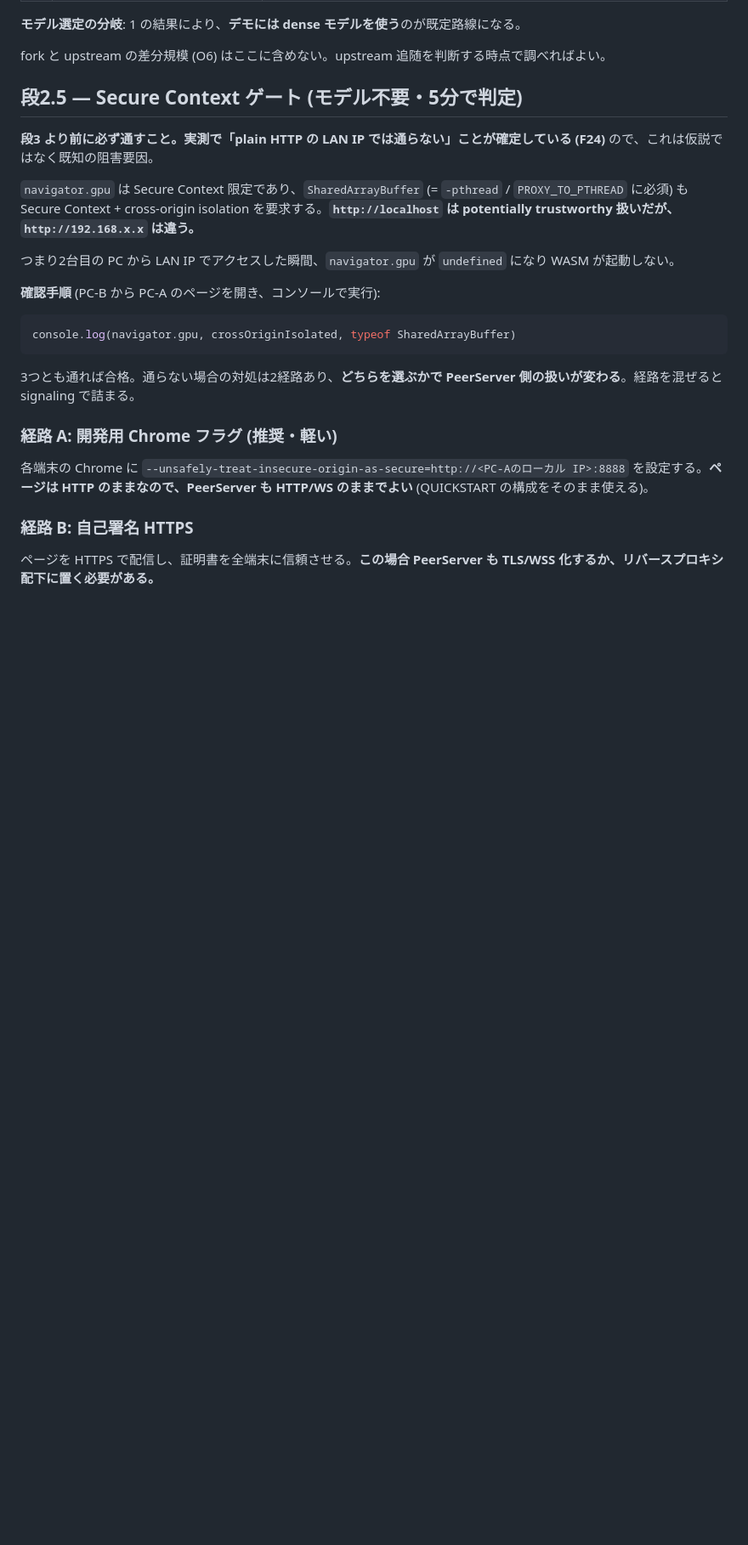
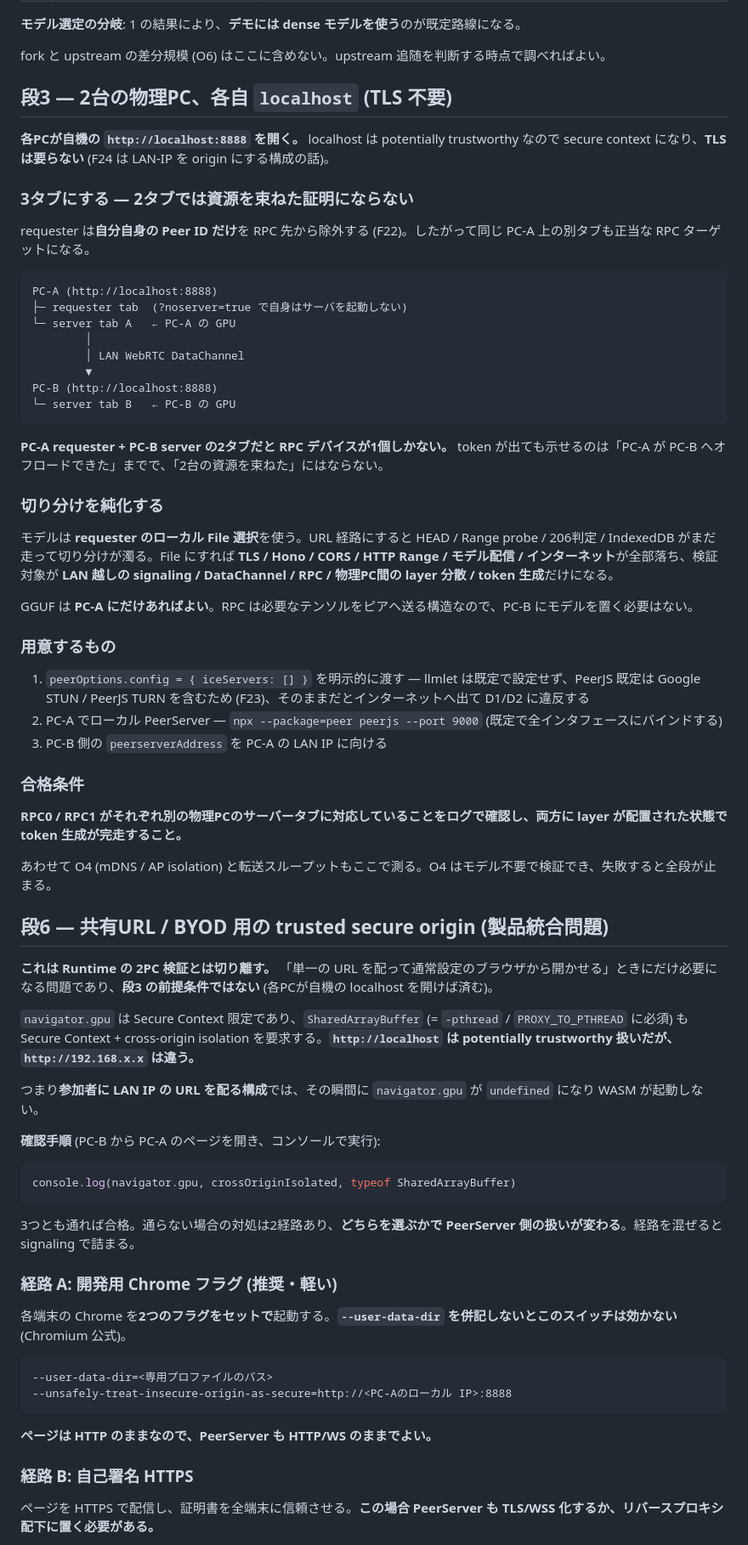
Before and after one commit to otonasi-muonn/dip_Distributed_LLM_Runtime, a Markdown page: docs/EXPERIMENTS.md, the part around one of its changes. Shown at 85% size. GitHub-like rendering; blank space fills up the shorter version.

````diff
--- a/docs/EXPERIMENTS.md
+++ b/docs/EXPERIMENTS.md
@@ -66,13 +67,52 @@
 
 fork と upstream の差分規模 (O6) はここに含めない。upstream 追随を判断する時点で調べればよい。
 
-## 段2.5 — Secure Context ゲート (モデル不要・5分で判定)
+## 段3 — 2台の物理PC、各自 `localhost` (TLS 不要)
 
-**段3 より前に必ず通すこと。実測で「plain HTTP の LAN IP では通らない」ことが確定している (F24)** ので、これは仮説ではなく既知の阻害要因。
+**各PCが自機の `http://localhost:8888` を開く。** localhost は potentially trustworthy なので secure context になり、**TLS は要らない** (F24 は LAN-IP を origin にする構成の話)。
+
+### 3タブにする — 2タブでは資源を束ねた証明にならない
+
+requester は**自分自身の Peer ID だけ**を RPC 先から除外する (F22)。したがって同じ PC-A 上の別タブも正当な RPC ターゲットになる。
+
+```text
+PC-A (http://localhost:8888)
+├─ requester tab  (?noserver=true で自身はサーバを起動しない)
+└─ server tab A   ← PC-A の GPU
+        │
+        │ LAN WebRTC DataChannel
+        ▼
+PC-B (http://localhost:8888)
+└─ server tab B   ← PC-B の GPU
+```
+
+**PC-A requester + PC-B server の2タブだと RPC デバイスが1個しかない。** token が出ても示せるのは「PC-A が PC-B へオフロードできた」までで、「2台の資源を束ねた」にはならない。
+
+### 切り分けを純化する
+
+モデルは **requester のローカル File 選択**を使う。URL 経路にすると HEAD / Range probe / 206判定 / IndexedDB がまだ走って切り分けが濁る。File にすれば **TLS / Hono / CORS / HTTP Range / モデル配信 / インターネット**が全部落ち、検証対象が **LAN 越しの signaling / DataChannel / RPC / 物理PC間の layer 分散 / token 生成**だけになる。
+
+GGUF は **PC-A にだけあればよい**。RPC は必要なテンソルをピアへ送る構造なので、PC-B にモデルを置く必要はない。
+
+### 用意するもの
+
+1. `peerOptions.config = { iceServers: [] }` を明示的に渡す — llmlet は既定で設定せず、PeerJS 既定は Google STUN / PeerJS TURN を含むため (F23)、そのままだとインターネットへ出て D1/D2 に違反する
+2. PC-A でローカル PeerServer — `npx --package=peer peerjs --port 9000` (既定で全インタフェースにバインドする)
+3. PC-B 側の `peerserverAddress` を PC-A の LAN IP に向ける
+
+### 合格条件
+
+**RPC0 / RPC1 がそれぞれ別の物理PCのサーバータブに対応していることをログで確認し、両方に layer が配置された状態で token 生成が完走すること。**
+
+あわせて O4 (mDNS / AP isolation) と転送スループットもここで測る。O4 はモデル不要で検証でき、失敗すると全段が止まる。
+
+## 段6 — 共有URL / BYOD 用の trusted secure origin (製品統合問題)
+
+**これは Runtime の 2PC 検証とは切り離す。** 「単一の URL を配って通常設定のブラウザから開かせる」ときにだけ必要になる問題であり、**段3 の前提条件ではない** (各PCが自機の localhost を開けば済む)。
 
 `navigator.gpu` は Secure Context 限定であり、`SharedArrayBuffer` (= `-pthread` / `PROXY_TO_PTHREAD` に必須) も Secure Context + cross-origin isolation を要求する。**`http://localhost` は potentially trustworthy 扱いだが、`http://192.168.x.x` は違う。**
 
-つまり2台目の PC から LAN IP でアクセスした瞬間、`navigator.gpu` が `undefined` になり WASM が起動しない。
+つまり**参加者に LAN IP の URL を配る構成**では、その瞬間に `navigator.gpu` が `undefined` になり WASM が起動しない。
 
 **確認手順** (PC-B から PC-A のページを開き、コンソールで実行):
 
@@ -84,7 +124,14 @@ console.log(navigator.gpu, crossOriginIsolated, typeof SharedArrayBuffer)
 
 ### 経路 A: 開発用 Chrome フラグ (推奨・軽い)
 
-各端末の Chrome に `--unsafely-treat-insecure-origin-as-secure=http://<PC-Aのローカル IP>:8888` を設定する。**ページは HTTP のままなので、PeerServer も HTTP/WS のままでよい** (QUICKSTART の構成をそのまま使える)。
+各端末の Chrome を**2つのフラグをセットで**起動する。**`--user-data-dir` を併記しないとこのスイッチは効かない** (Chromium 公式)。
+
+```text
+--user-data-dir=<専用プロファイルのパス>
+--unsafely-treat-insecure-origin-as-secure=http://<PC-Aのローカル IP>:8888
+```
+
+**ページは HTTP のままなので、PeerServer も HTTP/WS のままでよい。**
 
 ### 経路 B: 自己署名 HTTPS
 
````
Also changed, not shown: other parts of docs/EXPERIMENTS.md (+16 -22 lines), docs/CONSTRAINTS.md (+2 -2 lines), docs/handoff/web-repo-corrections.md (+12 -6 lines).
